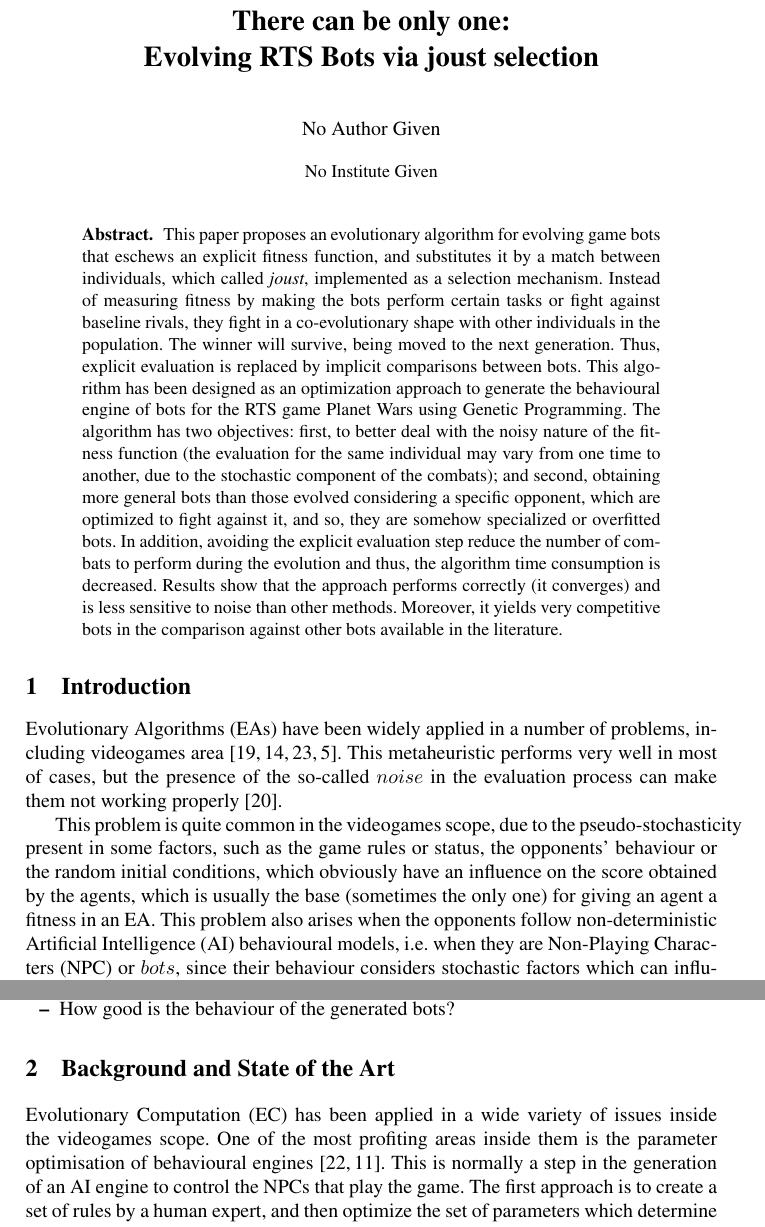
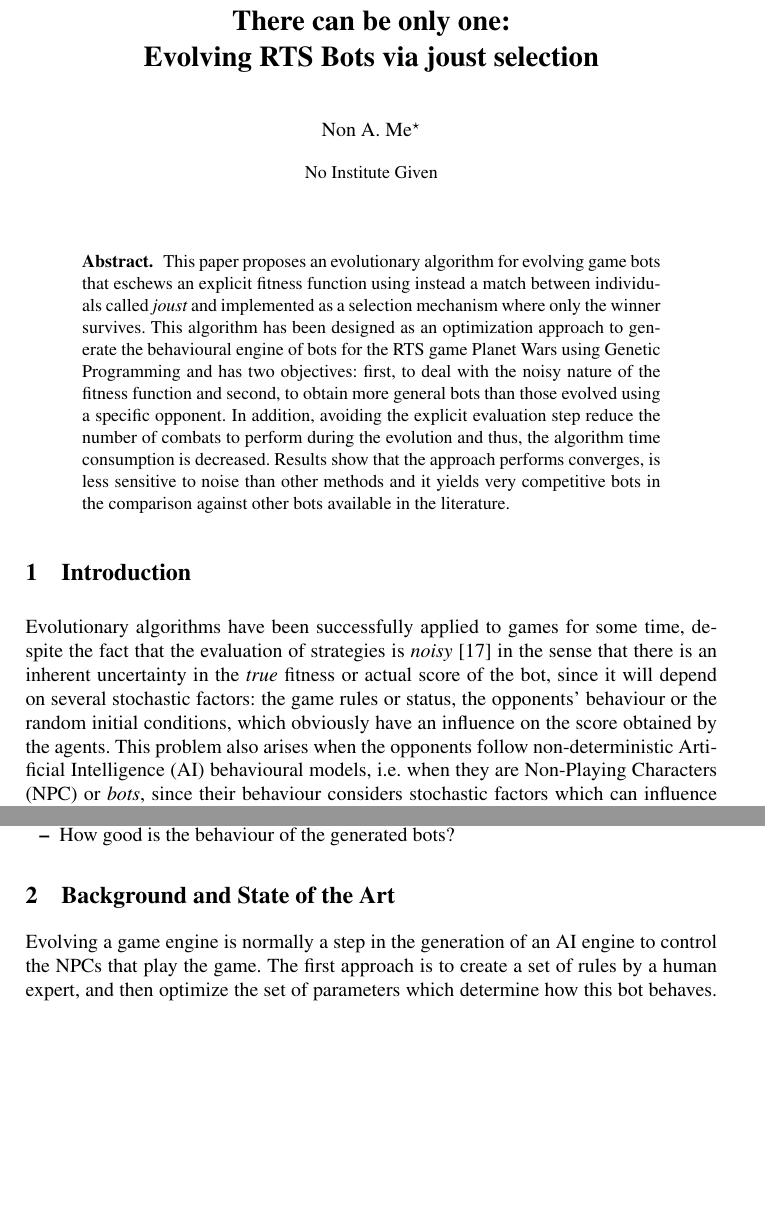
Before and after one commit to geneura-papers/2016-Evostar-Survival-GPBot, a LaTeX paper (survival_gpbot_evo2016.tex): two parts of pages 1 and 3 of 17 before the commit and two parts of pages 1 and 3 of 16 after it, joined at a grey line, cut so that both start at the same text, the shorter picture padded with empty space. Compiled offline with pdfLaTeX; the source files are stored in an older character set and shown here as Unicode.

Commit message:
Reduced to 16 pages
Please @amorag check it out for correctness. It can be reduced even more eliminating redundant references and changing lists to paragraphs. Please check some comments too.

```diff
--- a/survival_gpbot_evo2016.tex
+++ b/survival_gpbot_evo2016.tex
@@ -36,8 +36,8 @@
 % their surnames. This ensures that the names appear correctly in
 % the running heads and the author index.
 %
-%*\author{Non A. Me%
-%*\thanks{NoInstitute}}
+\author{Non A. Me%
+\thanks{NoInstitute}}
 %
 %*\authorrunning{Me, N}
 % (feature abused for this document to repeat the title also on left hand pages)
@@ -60,9 +60,34 @@
 %
 \begin{abstract}
 This paper proposes an evolutionary algorithm for evolving game bots
-that eschews an explicit fitness function, and substitutes it by a match between individuals, which called {\em joust}, implemented as a selection mechanism. Instead of measuring fitness by making the bots perform certain tasks or fight against baseline rivals, they fight in a co-evolutionary shape with other individuals in the population. The winner will survive, being moved to the next generation. Thus, explicit evaluation is replaced by implicit comparisons between bots. This algorithm has been designed as an optimization approach to generate the behavioural engine of bots for the RTS game Planet Wars using Genetic Programming. The algorithm has two objectives: first, to  better deal with the noisy nature of the fitness function (the evaluation for the same individual may vary from one time to another, due to the stochastic component of the combats); and second, obtaining more general bots than those evolved considering a specific opponent, which are optimized to fight against it, and so, they are somehow specialized or overfitted bots.
-In addition, avoiding the explicit evaluation step reduce the number of combats to perform during the evolution and thus, the algorithm time consumption is decreased.
-Results show that the approach performs correctly (it converges) and is less sensitive to noise than other methods. Moreover, it yields very competitive bots in the comparison against other bots available in the literature.
+that eschews an explicit fitness function using instead  a
+match between individuals called {\em joust} and implemented as a
+selection mechanism where only the winner survives.
+%Instead of measuring fitness by making the bots
+%perform certain tasks or fight against baseline rivals, they fight in
+%a co-evolutionary shape with other individuals in the population.
+% Only the
+% winner will survive, being moved to the next generation. Thus,
+% explicit evaluation is replaced by implicit comparisons between
+% bots.
+This algorithm has been designed as an optimization approach to
+generate the behavioural engine of bots for the RTS game Planet Wars
+using Genetic Programming and has two objectives: first, to
+ deal  with the noisy nature of the fitness function
+% (the
+% evaluation for the same individual may vary from one time to another,
+% due to the stochastic component of the combats);
+and second, to obtain
+more general bots than those evolved using a specific opponent.
+% which are optimized to fight against it, and so, they are somehow
+% specialized or overfitted bots.
+In addition, avoiding the explicit evaluation step reduce the number
+of combats to perform during the evolution and thus, the algorithm
+time consumption is decreased.
+Results show that the approach performs converges,
+is less sensitive to noise than other methods and it yields
+very competitive bots in the comparison against other bots available
+in the literature.
 %
 %\keywords{Videogames, RTS, evolutionary algorithms, joust selection, survival, co-evolution}
 \end{abstract}
@@ -73,21 +98,23 @@ Results show that the approach performs correctly (it converges) and is less sen
 \section{Introduction}
 \label{sec:intro}
 %
-Evolutionary Algorithms (EAs) have been widely applied in a number of problems, including videogames area \cite{co-evol-rts2006,Su-EAs_StrategySel09,cooperativebots_CIG2010,Cook_Platforming2012}. This metaheuristic performs very well in most of cases, but the presence
- of the so-called $noise$ in the evaluation process can make them not
- working properly \cite{Genebot_JCST}.
+%Evolutionary Algorithms (EAs) have been widely applied in a number of
+%problems, including videogames area
+%\cite{co-evol-rts2006,Su-EAs_StrategySel09,cooperativebots_CIG2010,Cook_Platforming2012}.
 
-This problem is quite common in the videogames scope, due to the
-pseudo-stochasticity present in some factors, such as the game rules
+Evolutionary algorithms have been successfully applied to games for
+some time, despite the fact that the evaluation of strategies is {\em
+  noisy} \cite{Genebot_JCST}  in the sense that there is an inherent
+uncertainty in the {\em true} fitness or actual score of the bot,
+since it will depend on several stochastic factors: the game rules
 or status, the opponents' behaviour or the random initial conditions,
-which obviously have an influence on the score obtained by the agents,
-which is usually the base (sometimes the only one) for giving an agent  a
-fitness in an EA.
+which obviously have an influence on the score obtained by the agents.
 This problem also arises when the opponents follow non-deterministic
 Artificial Intelligence (AI) behavioural models, i.e. when they are
-Non-Playing Characters (NPC) or $bots$, since their behaviour
+Non-Playing Characters (NPC) or {\em bots}, since their behaviour
 considers stochastic factors which can influence the result of the
 game, and can vary from time to time. % citas para todo. FERGU TODO
+%No hacen falta. Y no uséis $ para cursivas, es para notación matemática.
 
 {\em Planet Wars}, the RTS game introduced in the Google AI Challenge 2010\footnote{\url{http://planetwars.aichallenge.org/}} also presents this problem. It has been used by several authors for the study of computational intelligence in RTS games, such as generation of bots or map design \cite{Genebot_CEC11,ziolko2012automatic,Genebot_CIG2012,LaraMaps14}.
 As a summary, the objective of the player is to conquer enemy and neutral planets in a space-like simulator. Each player owns planets (resources) that produce ships (units) depending of a growth-rate. The player must send these ships to other planets (literally, crashing towards the planet) to conquer them. A player win if he/she is the owner of all the planets or the opponent forces have been completely defeated. As requirements, only one second is the limit to calculate next actions (this time windows is called {\em turn}\footnote{Although we use this term, note that the game is always performed in real time.}), and no memory about the previous turns can be used.  Figure \ref{figura:PlanetWars1} shows a screen capture of the game.
@@ -165,9 +192,9 @@ Several experiments have been conducted, in order to measure the convergence and
 \section{Background and State of the Art}
 \label{subsec:soa}
 
-Evolutionary Computation (EC) has been applied in a wide variety of issues inside the videogames scope. One of the most profiting areas inside them is the parameter optimisation of behavioural engines \cite{Mora-Evo2010,Genebot-IWANN2011}.
+% Evolutionary Computation (EC) has been applied in a wide variety of issues inside the videogames scope. One of the most profiting areas inside them is the parameter optimisation of behavioural engines \cite{Mora-Evo2010,Genebot-IWANN2011}.
 %
-This is normally a step in the generation of an AI engine to control the NPCs that play the game. The first approach is to create a set of rules by a human expert, and then optimize the set of parameters which determine how this bot behaves. This kind of improvement has been previously performed in \cite{Genebot_CEC11,genebot-evo12,Genebot_CIG2012,CarSetup} by means of off-line (before the game) Evolutionary Algorithms.
+Evolving a game engine is normally a step in the generation of an AI engine to control the NPCs that play the game. The first approach is to create a set of rules by a human expert, and then optimize the set of parameters which determine how this bot behaves. This kind of improvement has been previously performed in \cite{Genebot_CEC11,genebot-evo12,Genebot_CIG2012,CarSetup} by means of off-line (before the game) Evolutionary Algorithms.
 Furthermore, the use of GP \cite{GarciaGP14,EsparciaGP2013} dispenses the human expert to define the set of rules, as these rules, along with their numerical parameters, are created and evolved automatically during the run.  Thus, it is a more flexible approach for defining the behavioural engine of the bots, which can find rules that a human expert cannot imagine at all. For this reason GP has been used in this paper to generate the engines.
 
 One of the shortcomings of previous works is that they depend on a baseline bot, taken as rival during the evolution, or an ad-hoc fitness function that involves some kind of parameterization (for example, number of matches or scoring the actions). To avoid this, co-Evolutionary Algorithms (CEAs)
```
Also changed, not shown: survival_gpbot_evo2016.tex (90 more changed lines).
